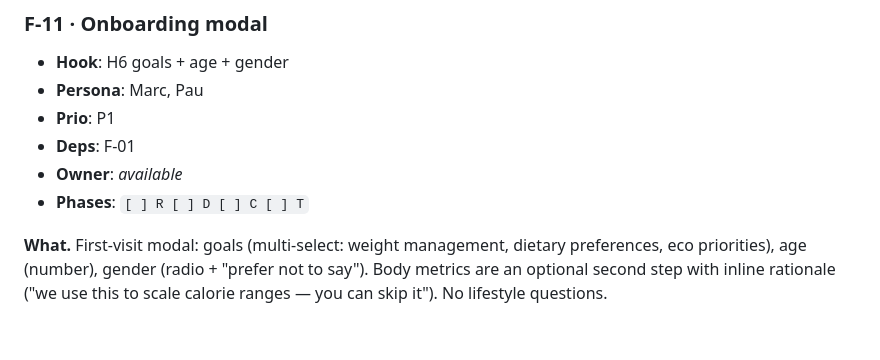
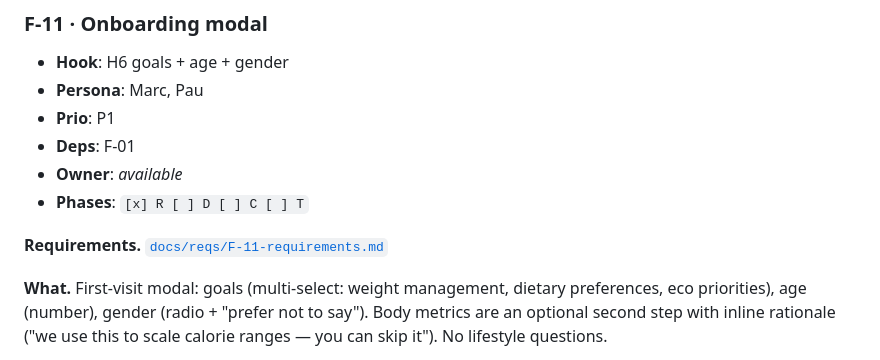
Before and after one commit to AlejandroB10/foodlens, a Markdown page: docs/feature-backlog.md, the part around the change. Rendered like a GitHub page; blank space fills up the shorter version.

Commit message:
feat(F-11): add requirements for onboarding modal

```diff
--- a/docs/feature-backlog.md
+++ b/docs/feature-backlog.md
@@ -208,7 +208,9 @@ These features unblock everyone else. Anyone can start with them.
 - **Prio**: P1
 - **Deps**: F-01
 - **Owner**: _available_
-- **Phases**: `[ ] R [ ] D [ ] C [ ] T`
+- **Phases**: `[x] R [ ] D [ ] C [ ] T`
+
+**Requirements.** [`docs/reqs/F-11-requirements.md`](reqs/F-11-requirements.md)
 
 **What.** First-visit modal: goals (multi-select: weight management, dietary preferences, eco priorities), age (number), gender (radio + "prefer not to say"). Body metrics are an optional second step with inline rationale ("we use this to scale calorie ranges — you can skip it"). No lifestyle questions.
 
```
Also changed, not shown: docs/reqs/F-11-requirements.md (added, +129 -0 lines).
